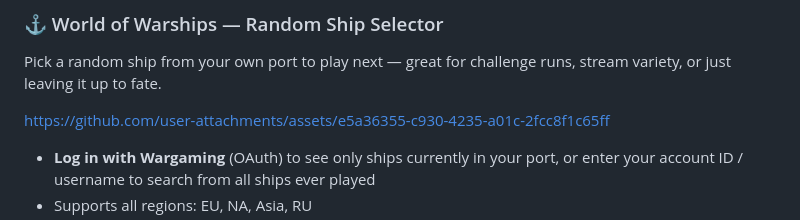
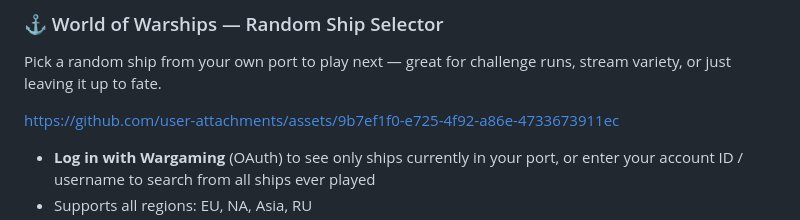
Before and after one commit to borgej/FortuneWheel5000, a Markdown page: README.md, the part around the change. Rendered like a GitHub page.

Commit message:
Fix user attachment link in README
Updated the link for user attachments in the README.

```diff
--- a/README.md
+++ b/README.md
@@ -40,7 +40,7 @@ Open it in your browser and start spinning. Nothing to install, nothing to sign
 ### ⚓ World of Warships — Random Ship Selector
 Pick a random ship from your own port to play next — great for challenge runs, stream variety, or just leaving it up to fate.
 
-https://github.com/user-attachments/assets/e5a36355-c930-4235-a01c-2fcc8f1c65ff
+https://github.com/user-attachments/assets/9b7ef1f0-e725-4f92-a86e-4733673911ec
 
 - **Log in with Wargaming** (OAuth) to see only ships currently in your port, or enter your account ID / username to search from all ships ever played
 - Supports all regions: EU, NA, Asia, RU
```
